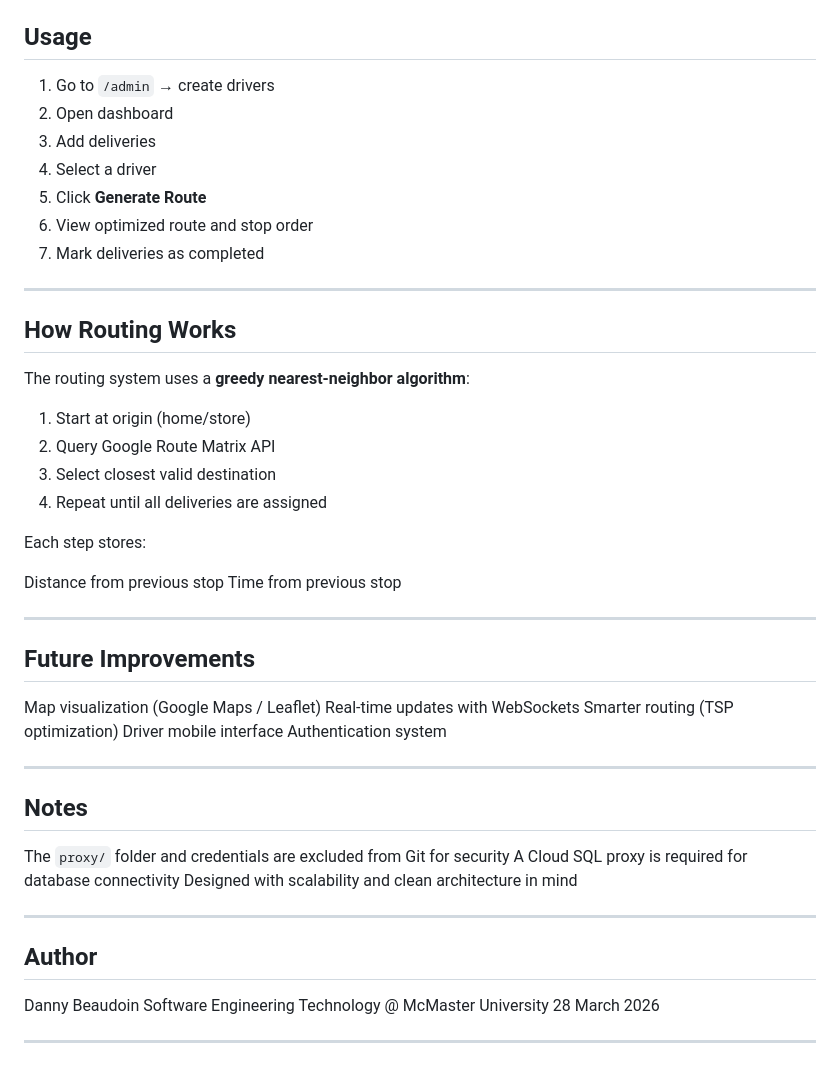
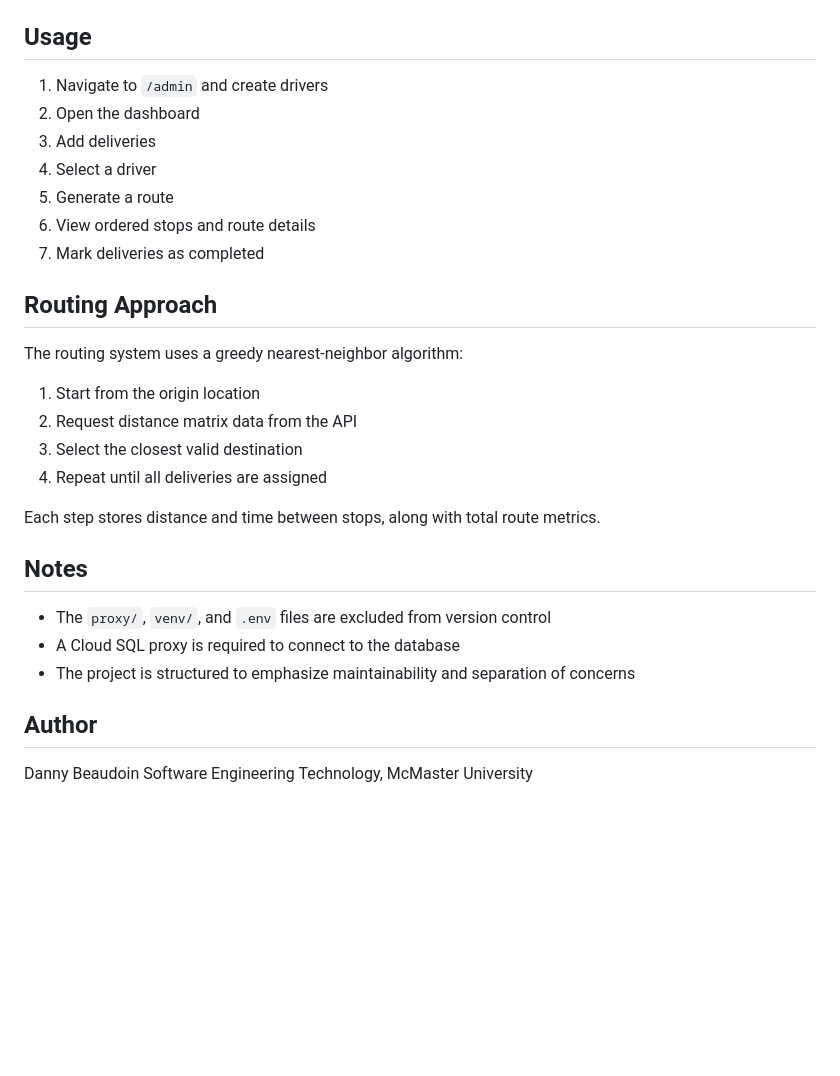
Before and after one commit to dannybeaudoin28/delivery_manager, a Markdown page: README.md, the part around one of its changes. Rendered like a GitHub page; blank space fills up the shorter version.

```diff
--- a/README.md
+++ b/README.md
@@ -170,53 +156,31 @@ python manage.py runserver
 ## Usage
 
-1. Go to `/admin` → create drivers
-2. Open dashboard
+1. Navigate to `/admin` and create drivers
+2. Open the dashboard
 3. Add deliveries
 4. Select a driver
-5. Click **Generate Route**
-6. View optimized route and stop order
+5. Generate a route
+6. View ordered stops and route details
 7. Mark deliveries as completed
 
----
+## Routing Approach
 
-## How Routing Works
+The routing system uses a greedy nearest-neighbor algorithm:
 
-The routing system uses a **greedy nearest-neighbor algorithm**:
-
-1. Start at origin (home/store)
-2. Query Google Route Matrix API
-3. Select closest valid destination
+1. Start from the origin location
+2. Request distance matrix data from the API
+3. Select the closest valid destination
 4. Repeat until all deliveries are assigned
 
-Each step stores:
-
- Distance from previous stop
- Time from previous stop
-
----
-
-## Future Improvements
-
- Map visualization (Google Maps / Leaflet)
- Real-time updates with WebSockets
- Smarter routing (TSP optimization)
- Driver mobile interface
- Authentication system
-
----
+Each step stores distance and time between stops, along with total route metrics.
 
 ## Notes
 
- The `proxy/` folder and credentials are excluded from Git for security
- A Cloud SQL proxy is required for database connectivity
- Designed with scalability and clean architecture in mind
-
----
+* The `proxy/`, `venv/`, and `.env` files are excluded from version control
+* A Cloud SQL proxy is required to connect to the database
+* The project is structured to emphasize maintainability and separation of concerns
 
 ## Author
 
 Danny Beaudoin
-Software Engineering Technology @ McMaster University
-28 March 2026
-
----
+Software Engineering Technology, McMaster University
```
Also changed, not shown: other parts of README.md (+66 -80 lines).
